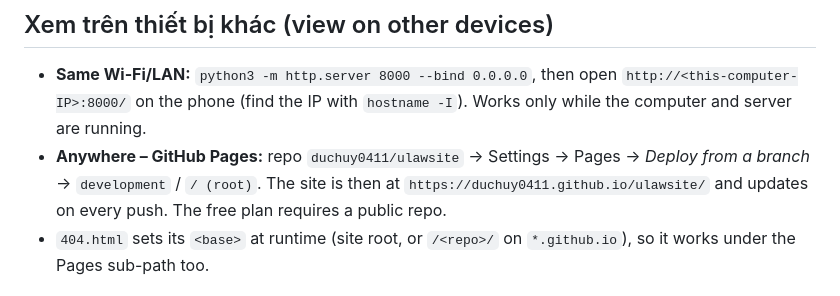
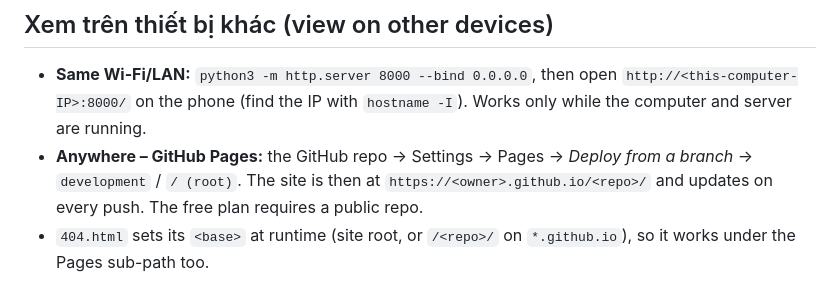
Before and after one commit to media-kqt/website, a Markdown page: README.md, the part around the change. Rendered like a GitHub page.

Commit message:
auto: 3 file(s) changed — CLAUDE.md, README.md, SESSION.md
Co-Authored-By: Claude Opus 5.5 <noreply@anthropic.com>

```diff
--- a/README.md
+++ b/README.md
@@ -13,7 +13,7 @@ Opening `index.html` directly (`file://`) also works: all links, including searc
 ## Xem trên thiết bị khác (view on other devices)
 
 - **Same Wi-Fi/LAN:** `python3 -m http.server 8000 --bind 0.0.0.0`, then open `http://<this-computer-IP>:8000/` on the phone (find the IP with `hostname -I`). Works only while the computer and server are running.
-- **Anywhere – GitHub Pages:** repo `duchuy0411/ulawsite` → Settings → Pages → *Deploy from a branch* → `development` / `/ (root)`. The site is then at `https://duchuy0411.github.io/ulawsite/` and updates on every push. The free plan requires a public repo.
+- **Anywhere – GitHub Pages:** the GitHub repo → Settings → Pages → *Deploy from a branch* → `development` / `/ (root)`. The site is then at `https://<owner>.github.io/<repo>/` and updates on every push. The free plan requires a public repo.
 - `404.html` sets its `<base>` at runtime (site root, or `/<repo>/` on `*.github.io`), so it works under the Pages sub-path too.
 
 ## Editing
```
Also changed, not shown: CLAUDE.md (+1 -1 lines), SESSION.md (+3 -2 lines).
